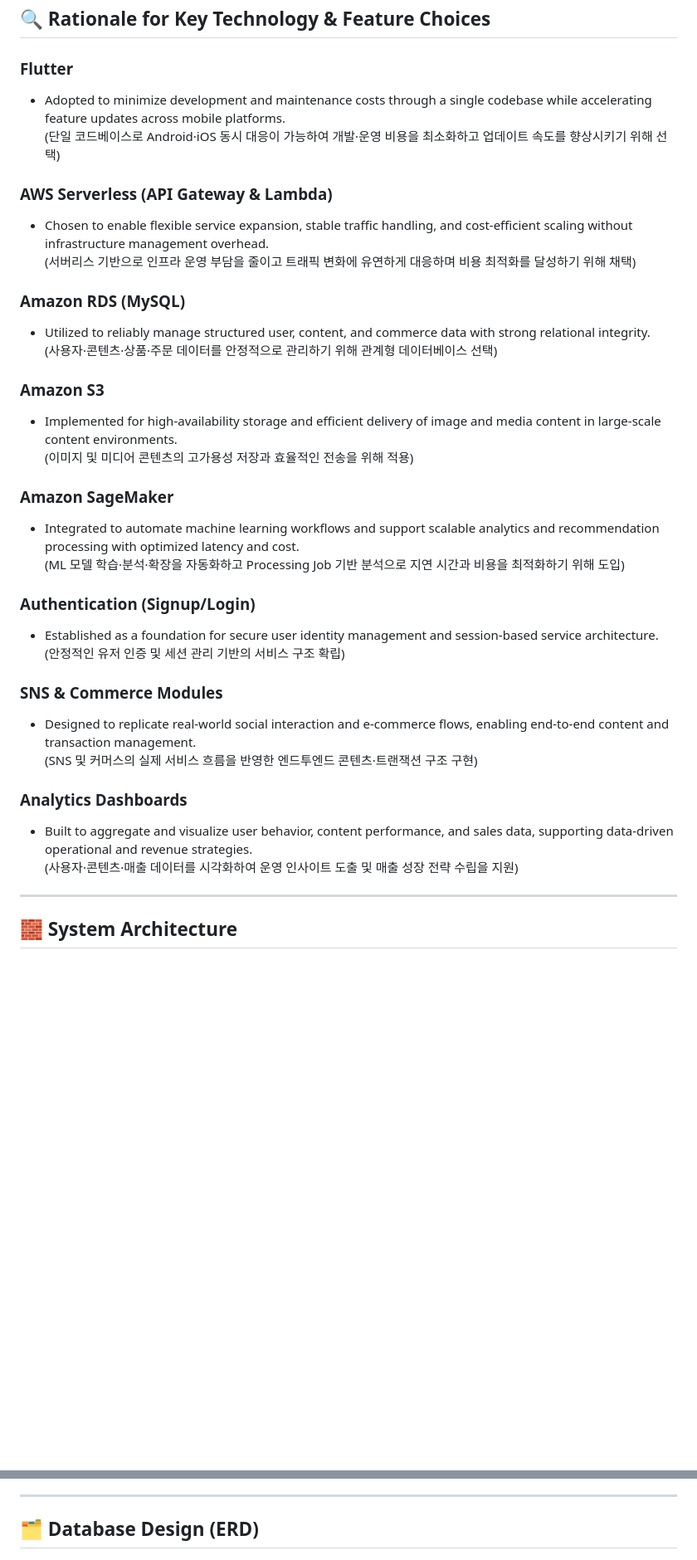
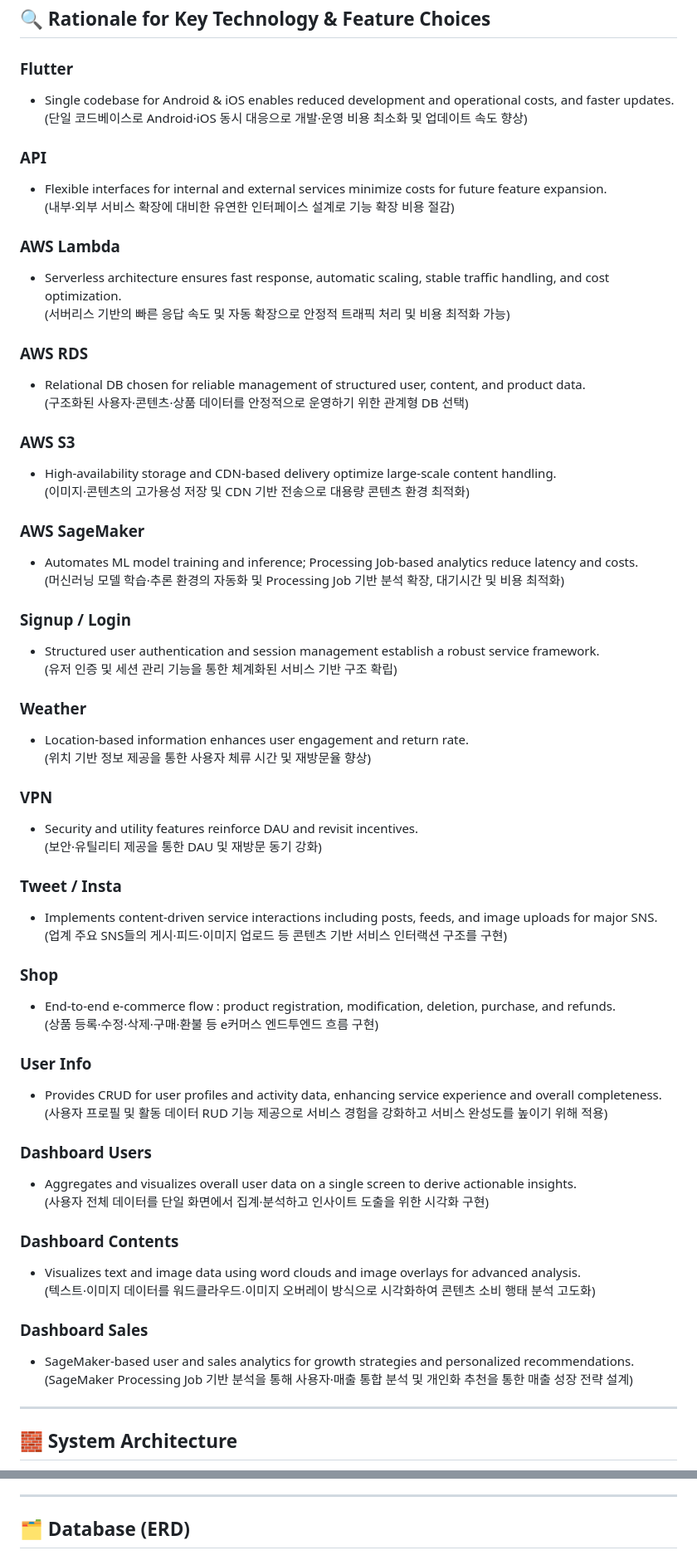
Before and after one commit to haribo09876/portfolioprojectflutter, a Markdown page: README.md, 2 parts joined by grey strips. Shown at 83% size. Drawn GitHub-style; blank space fills up the shorter version.

Commit message:
20251216
by KYW

```diff
--- a/README.md
+++ b/README.md
@@ -49,43 +49,78 @@
 
 ### Flutter
 
-- Adopted to minimize development and maintenance costs through a single codebase while accelerating feature updates across mobile platforms.
-  (단일 코드베이스로 Android·iOS 동시 대응이 가능하여 개발·운영 비용을 최소화하고 업데이트 속도를 향상시키기 위해 선택)
+- Single codebase for Android & iOS enables reduced development and operational costs, and faster updates.
+  (단일 코드베이스로 Android·iOS 동시 대응으로 개발·운영 비용 최소화 및 업데이트 속도 향상)
 
-### AWS Serverless (API Gateway & Lambda)
+### API
 
-- Chosen to enable flexible service expansion, stable traffic handling, and cost-efficient scaling without infrastructure management overhead.
-  (서버리스 기반으로 인프라 운영 부담을 줄이고 트래픽 변화에 유연하게 대응하며 비용 최적화를 달성하기 위해 채택)
+- Flexible interfaces for internal and external services minimize costs for future feature expansion.
+  (내부·외부 서비스 확장에 대비한 유연한 인터페이스 설계로 기능 확장 비용 절감)
 
-### Amazon RDS (MySQL)
+### AWS Lambda
 
-- Utilized to reliably manage structured user, content, and commerce data with strong relational integrity.
-  (사용자·콘텐츠·상품·주문 데이터를 안정적으로 관리하기 위해 관계형 데이터베이스 선택)
+- Serverless architecture ensures fast response, automatic scaling, stable traffic handling, and cost optimization.
+  (서버리스 기반의 빠른 응답 속도 및 자동 확장으로 안정적 트래픽 처리 및 비용 최적화 가능)
 
-### Amazon S3
+### AWS RDS
 
-- Implemented for high-availability storage and efficient delivery of image and media content in large-scale content environments.
-  (이미지 및 미디어 콘텐츠의 고가용성 저장과 효율적인 전송을 위해 적용)
+- Relational DB chosen for reliable management of structured user, content, and product data.
+  (구조화된 사용자·콘텐츠·상품 데이터를 안정적으로 운영하기 위한 관계형 DB 선택)
 
-### Amazon SageMaker
+### AWS S3
 
-- Integrated to automate machine learning workflows and support scalable analytics and recommendation processing with optimized latency and cost.
-  (ML 모델 학습·분석·확장을 자동화하고 Processing Job 기반 분석으로 지연 시간과 비용을 최적화하기 위해 도입)
+- High-availability storage and CDN-based delivery optimize large-scale content handling.
+  (이미지·콘텐츠의 고가용성 저장 및 CDN 기반 전송으로 대용량 콘텐츠 환경 최적화)
 
-### Authentication (Signup/Login)
+### AWS SageMaker
 
-- Established as a foundation for secure user identity management and session-based service architecture.
-  (안정적인 유저 인증 및 세션 관리 기반의 서비스 구조 확립)
+- Automates ML model training and inference; Processing Job-based analytics reduce latency and costs.
+  (머신러닝 모델 학습·추론 환경의 자동화 및 Processing Job 기반 분석 확장, 대기시간 및 비용 최적화)
 
-### SNS & Commerce Modules
+### Signup / Login
 
-- Designed to replicate real-world social interaction and e-commerce flows, enabling end-to-end content and transaction management.
-  (SNS 및 커머스의 실제 서비스 흐름을 반영한 엔드투엔드 콘텐츠·트랜잭션 구조 구현)
+- Structured user authentication and session management establish a robust service framework.
+  (유저 인증 및 세션 관리 기능을 통한 체계화된 서비스 기반 구조 확립)
 
-### Analytics Dashboards
+### Weather
 
-- Built to aggregate and visualize user behavior, content performance, and sales data, supporting data-driven operational and revenue strategies.
-  (사용자·콘텐츠·매출 데이터를 시각화하여 운영 인사이트 도출 및 매출 성장 전략 수립을 지원)
+- Location-based information enhances user engagement and return rate.
+  (위치 기반 정보 제공을 통한 사용자 체류 시간 및 재방문율 향상)
+
+### VPN
+
+- Security and utility features reinforce DAU and revisit incentives.
+  (보안·유틸리티 제공을 통한 DAU 및 재방문 동기 강화)
+
+### Tweet / Insta
+
+- Implements content-driven service interactions including posts, feeds, and image uploads for major SNS.
+  (업계 주요 SNS들의 게시·피드·이미지 업로드 등 콘텐츠 기반 서비스 인터랙션 구조를 구현)
+
+### Shop
+
+- End-to-end e-commerce flow : product registration, modification, deletion, purchase, and refunds.
+  (상품 등록·수정·삭제·구매·환불 등 e커머스 엔드투엔드 흐름 구현)
+
+### User Info
+
+- Provides CRUD for user profiles and activity data, enhancing service experience and overall completeness.
+  (사용자 프로필 및 활동 데이터 RUD 기능 제공으로 서비스 경험을 강화하고 서비스 완성도를 높이기 위해 적용)
+
+### Dashboard Users
+
+- Aggregates and visualizes overall user data on a single screen to derive actionable insights.
+  (사용자 전체 데이터를 단일 화면에서 집계·분석하고 인사이트 도출을 위한 시각화 구현)
+
+### Dashboard Contents
+
+- Visualizes text and image data using word clouds and image overlays for advanced analysis.
+  (텍스트·이미지 데이터를 워드클라우드∙이미지 오버레이 방식으로 시각화하여 콘텐츠 소비 행태 분석 고도화)
+
+### Dashboard Sales
+
+- SageMaker-based user and sales analytics for growth strategies and personalized recommendations.
+  (SageMaker Processing Job 기반 분석을 통해 사용자·매출 통합 분석 및 개인화 추천을 통한 매출 성장 전략 설계)
 
 ---
 
@@ -98,7 +133,7 @@
 
 ---
 
-## 🗂 Database Design (ERD)
+## 🗂 Database (ERD)
 
 ![Database ERD](lib/docs/erd.png)
 
```
Also changed, not shown: other parts of README.md (+14 -14 lines).
